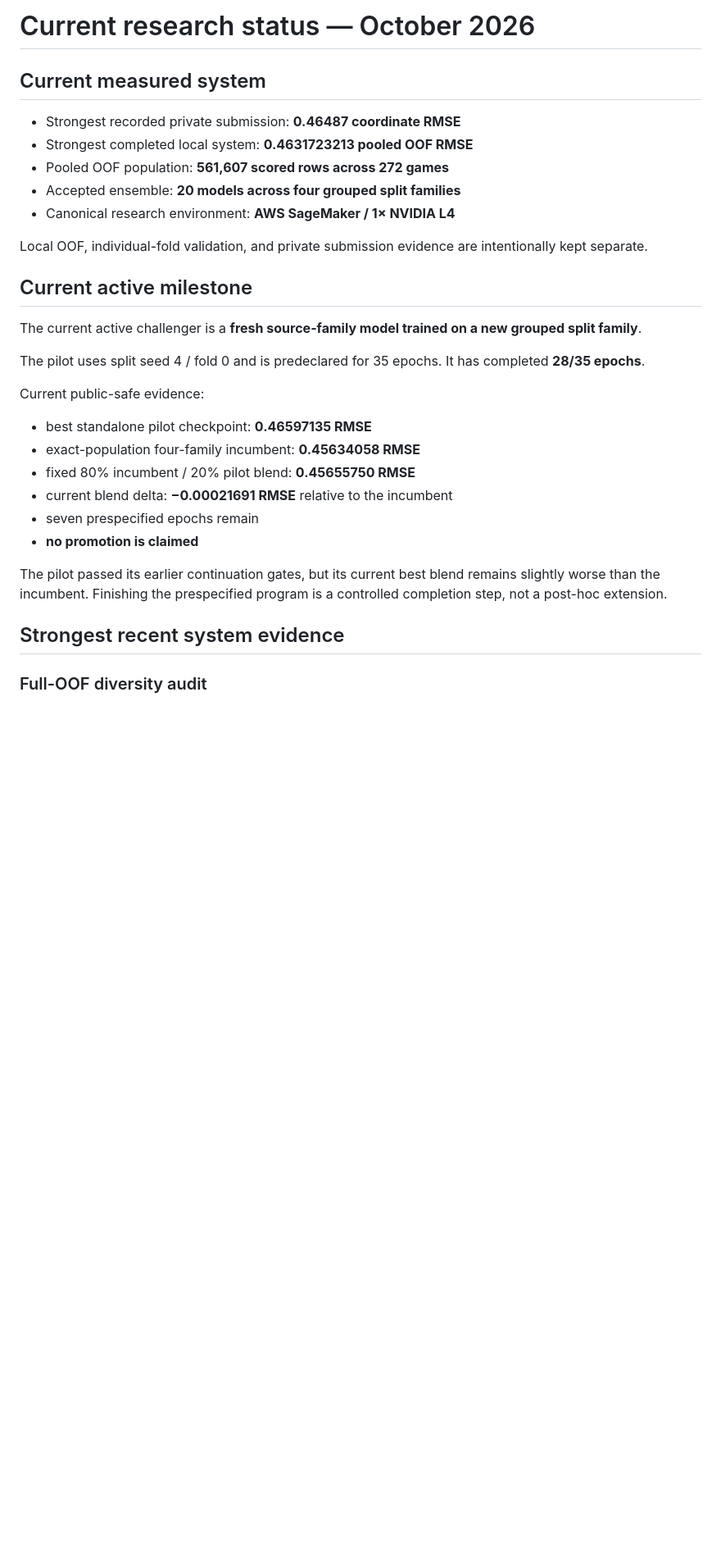
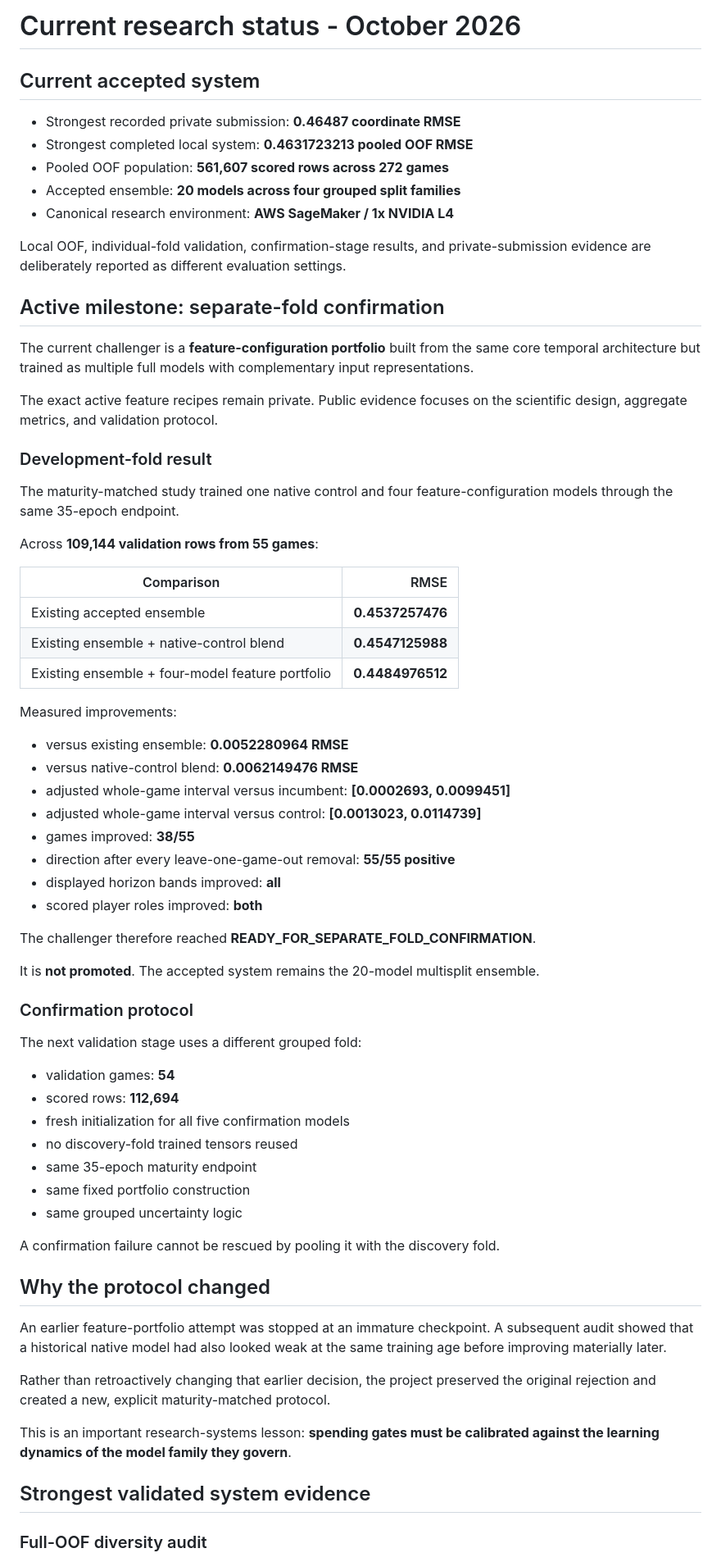
Before and after one commit to alvaromendizabal/nfl-player-trajectory, a Markdown page: docs/CURRENT_RESEARCH_STATUS.md, the part around one of its changes. Shown at 82% size. Drawn GitHub-style; blank space fills up the shorter version.

Commit message:
docs: publish V27 confirmation-stage evidence

```diff
--- a/docs/CURRENT_RESEARCH_STATUS.md
+++ b/docs/CURRENT_RESEARCH_STATUS.md
@@ -1,33 +1,71 @@
-# Current research status — October 2026
+# Current research status - October 2026
 
-## Current measured system
+## Current accepted system
 
 - Strongest recorded private submission: **0.46487 coordinate RMSE**
 - Strongest completed local system: **0.4631723213 pooled OOF RMSE**
 - Pooled OOF population: **561,607 scored rows across 272 games**
 - Accepted ensemble: **20 models across four grouped split families**
-- Canonical research environment: **AWS SageMaker / 1× NVIDIA L4**
+- Canonical research environment: **AWS SageMaker / 1x NVIDIA L4**
 
-Local OOF, individual-fold validation, and private submission evidence are intentionally kept separate.
+Local OOF, individual-fold validation, confirmation-stage results, and private-submission evidence are deliberately reported as different evaluation settings.
 
-## Current active milestone
+## Active milestone: separate-fold confirmation
 
-The current active challenger is a **fresh source-family model trained on a new grouped split family**.
+The current challenger is a **feature-configuration portfolio** built from the same core temporal architecture but trained as multiple full models with complementary input representations.
 
-The pilot uses split seed 4 / fold 0 and is predeclared for 35 epochs. It has completed **28/35 epochs**.
+The exact active feature recipes remain private. Public evidence focuses on the scientific design, aggregate metrics, and validation protocol.
 
-Current public-safe evidence:
+### Development-fold result
 
-- best standalone pilot checkpoint: **0.46597135 RMSE**
-- exact-population four-family incumbent: **0.45634058 RMSE**
-- fixed 80% incumbent / 20% pilot blend: **0.45655750 RMSE**
-- current blend delta: **−0.00021691 RMSE** relative to the incumbent
-- seven prespecified epochs remain
-- **no promotion is claimed**
+The maturity-matched study trained one native control and four feature-configuration models through the same 35-epoch endpoint.
 
-The pilot passed its earlier continuation gates, but its current best blend remains slightly worse than the incumbent. Finishing the prespecified program is a controlled completion step, not a post-hoc extension.
+Across **109,144 validation rows from 55 games**:
 
-## Strongest recent system evidence
+| Comparison | RMSE |
+|---|---:|
+| Existing accepted ensemble | **0.4537257476** |
+| Existing ensemble + native-control blend | **0.4547125988** |
+| Existing ensemble + four-model feature portfolio | **0.4484976512** |
+
+Measured improvements:
+
+- versus existing ensemble: **0.0052280964 RMSE**
+- versus native-control blend: **0.0062149476 RMSE**
+- adjusted whole-game interval versus incumbent: **[0.0002693, 0.0099451]**
+- adjusted whole-game interval versus control: **[0.0013023, 0.0114739]**
+- games improved: **38/55**
+- direction after every leave-one-game-out removal: **55/55 positive**
+- displayed horizon bands improved: **all**
+- scored player roles improved: **both**
+
+The challenger therefore reached **READY_FOR_SEPARATE_FOLD_CONFIRMATION**.
+
+It is **not promoted**. The accepted system remains the 20-model multisplit ensemble.
+
+### Confirmation protocol
+
+The next validation stage uses a different grouped fold:
+
+- validation games: **54**
+- scored rows: **112,694**
+- fresh initialization for all five confirmation models
+- no discovery-fold trained tensors reused
+- same 35-epoch maturity endpoint
+- same fixed portfolio construction
+- same grouped uncertainty logic
+
+A confirmation failure cannot be rescued by pooling it with the discovery fold.
+
+## Why the protocol changed
+
+An earlier feature-portfolio attempt was stopped at an immature checkpoint. A subsequent audit showed that a historical native model had also looked weak at the same training age before improving materially later.
+
+Rather than retroactively changing that earlier decision, the project preserved the original rejection and created a new, explicit maturity-matched protocol.
+
+This is an important research-systems lesson: **spending gates must be calibrated against the learning dynamics of the model family they govern**.
+
+## Strongest validated system evidence
 
 ### Full-OOF diversity audit
 
```
Also changed, not shown: other parts of docs/CURRENT_RESEARCH_STATUS.md (+31 -53 lines).
